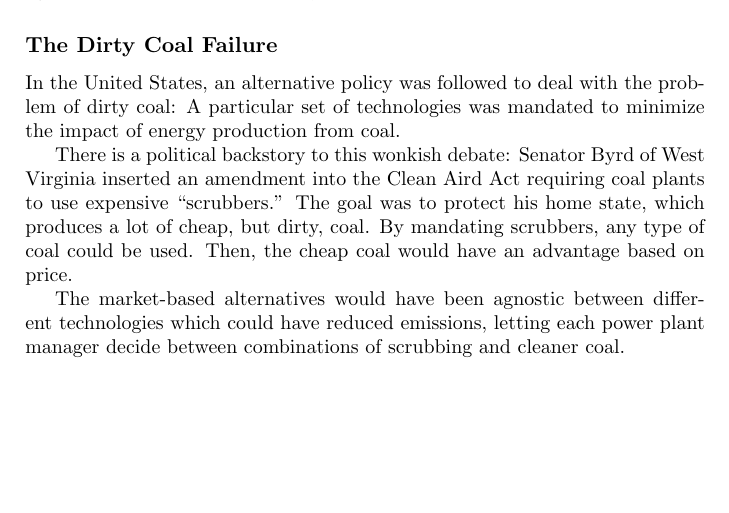
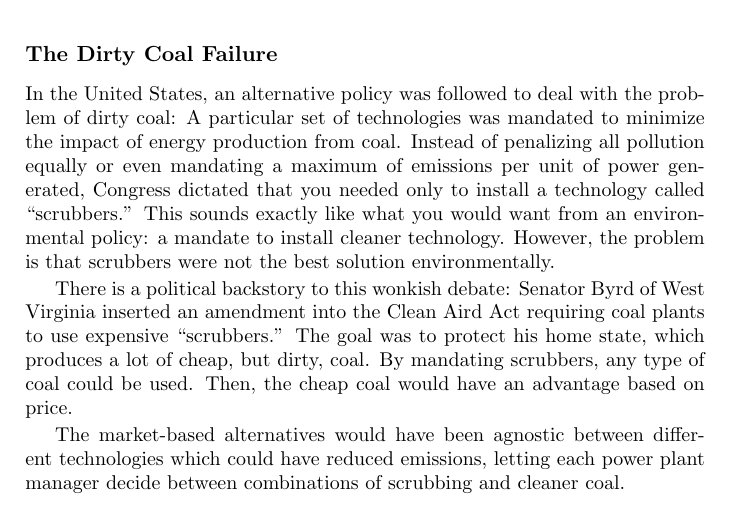
Before and after one commit to luispedro/libertarian-welfare, a LaTeX thesis (book/libertarian-welfare.tex, which reads book/environment.tex): part of page 26 of 43, cut so that both start at the same text, the shorter picture padded with empty space. Compiled offline with pdfLaTeX.

Commit message:
ENH Scrubbers were not the best env policy

```diff
--- a/book/environment.tex
+++ b/book/environment.tex
@@ -163,7 +163,12 @@ argued against the pro-market bias of Kyoto, did.
 
 In the United States, an alternative policy was followed to deal with the
 problem of dirty coal: A particular set of technologies was mandated to
-minimize the impact of energy production from coal.
+minimize the impact of energy production from coal. Instead of penalizing all
+pollution equally or even mandating a maximum of emissions per unit of power
+generated, Congress dictated that you needed only to install a technology
+called ``scrubbers.'' This sounds exactly like what you would want from an
+environmental policy: a mandate to install cleaner technology. However, the
+problem is that scrubbers were not the best solution environmentally.
 
 There is a political backstory to this wonkish debate: Senator Byrd of West
 Virginia inserted an amendment into the Clean Aird Act requiring coal plants to
```
